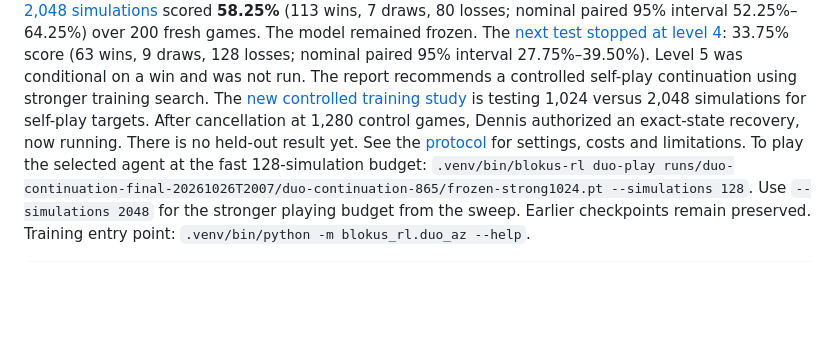
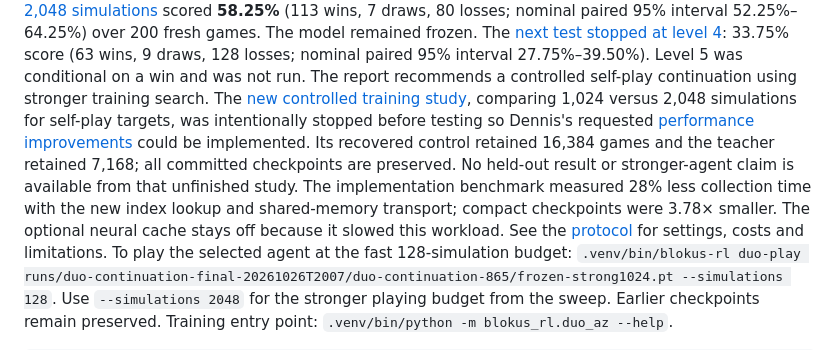
Before and after one commit to LinuxFan2718/BlockGame, a Markdown page: README.md, the part around the change. Drawn GitHub-style; blank space fills up the shorter version.

Commit message:
Document verified Duo speedups and intentional training stop

```diff
--- a/README.md
+++ b/README.md
@@ -47,10 +47,15 @@ The [next test stopped at level 4](docs/pentobi-level4-5.md): 33.75% score
 (63 wins, 9 draws, 128 losses; nominal paired 95% interval 27.75%–39.50%).
 Level 5 was conditional on a win and was not run. The report recommends a
 controlled self-play continuation using stronger training search.
-The [new controlled training study](docs/teacher-search.md) is testing
-1,024 versus 2,048 simulations for self-play targets. After cancellation at
-1,280 control games, Dennis authorized an exact-state recovery, now running.
-There is no held-out result yet.
+The [new controlled training study](docs/teacher-search.md), comparing
+1,024 versus 2,048 simulations for self-play targets, was intentionally stopped
+before testing so Dennis's requested [performance improvements](docs/speedups.md)
+could be implemented. Its recovered control retained 16,384 games and the
+teacher retained 7,168; all committed checkpoints are preserved. No held-out
+result or stronger-agent claim is available from that unfinished study.
+The implementation benchmark measured 28% less collection time with the new
+index lookup and shared-memory transport; compact checkpoints were 3.78× smaller.
+The optional neural cache stays off because it slowed this workload.
 See the [protocol](docs/continuation-status.md) for settings, costs and limitations.
 To play the selected agent at the fast 128-simulation budget:
 `.venv/bin/blokus-rl duo-play runs/duo-continuation-final-20261026T2007/duo-continuation-865/frozen-strong1024.pt --simulations 128`.
```
Also changed, not shown: docs/speedups.md (+72 -8 lines), docs/assets/duo-speedups.png (added), 1 other file.
